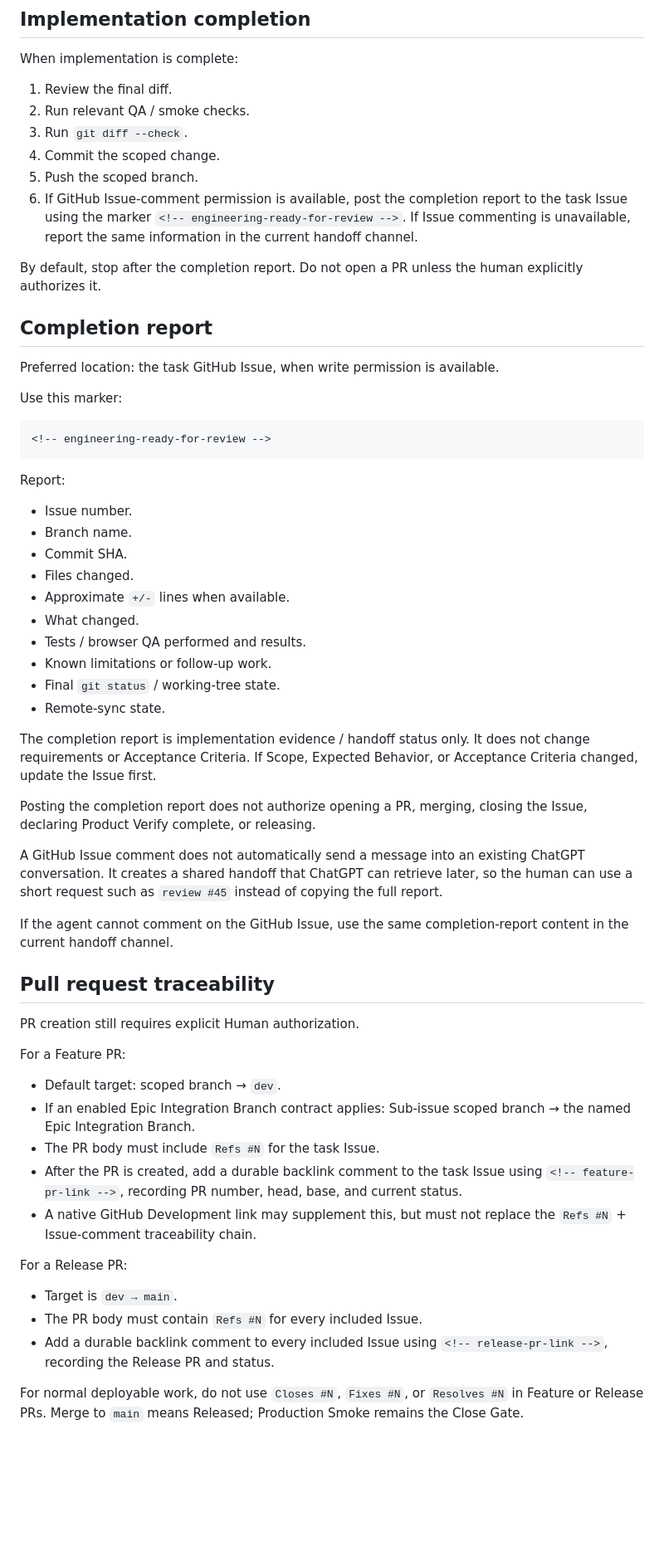
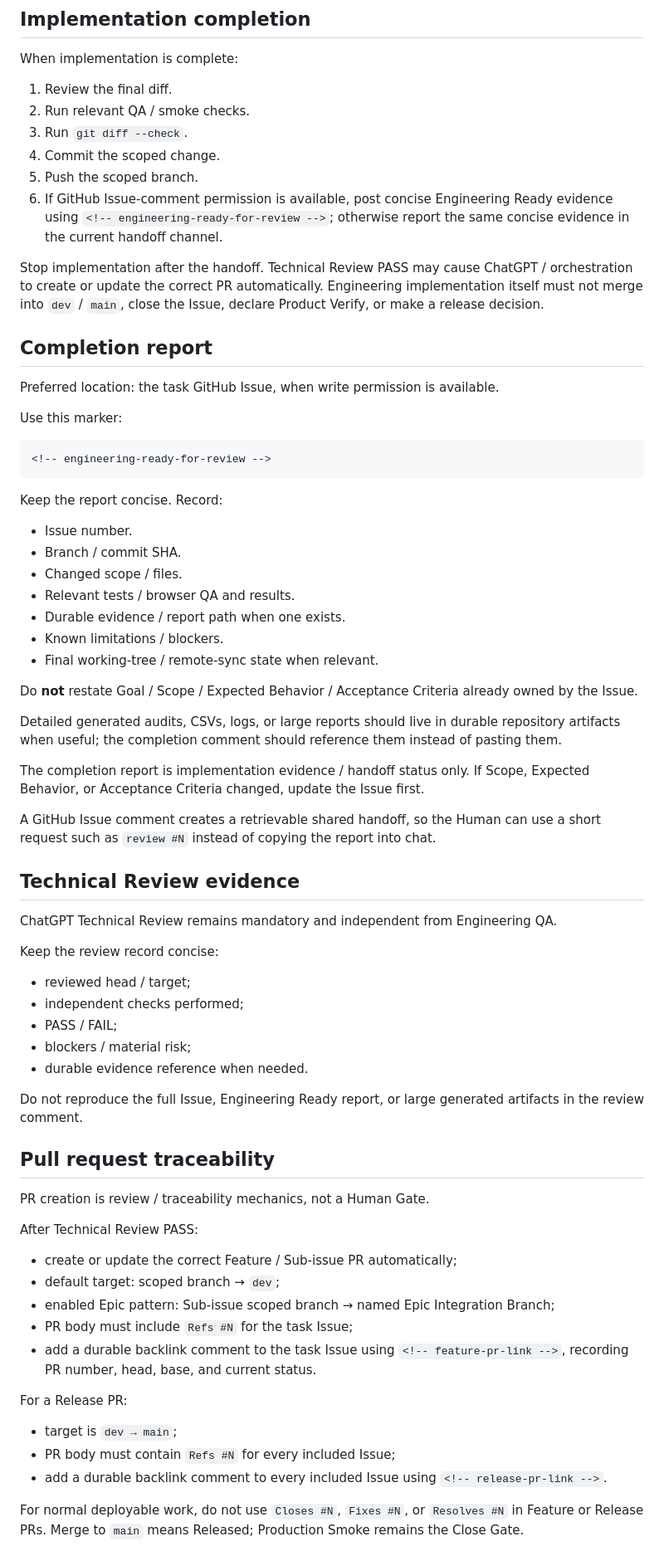
Before and after one commit to Naiyi-Chia/pmp-trainer, a Markdown page: AGENTS.md, the part around one of its changes. Shown at 83% size. GitHub-like rendering; blank space fills up the shorter version.

````diff
--- a/AGENTS.md
+++ b/AGENTS.md
@@ -79,9 +82,9 @@ When implementation is complete:
 3. Run `git diff --check`.
 4. Commit the scoped change.
 5. Push the scoped branch.
-6. If GitHub Issue-comment permission is available, post the completion report to the task Issue using the marker `<!-- engineering-ready-for-review -->`. If Issue commenting is unavailable, report the same information in the current handoff channel.
+6. If GitHub Issue-comment permission is available, post concise Engineering Ready evidence using `<!-- engineering-ready-for-review -->`; otherwise report the same concise evidence in the current handoff channel.
 
-By default, stop after the completion report. Do not open a PR unless the human explicitly authorizes it.
+Stop implementation after the handoff. Technical Review PASS may cause ChatGPT / orchestration to create or update the correct PR automatically. Engineering implementation itself must not merge into `dev` / `main`, close the Issue, declare Product Verify, or make a release decision.
 
 ## Completion report
 Preferred location: the task GitHub Issue, when write permission is available.
@@ -92,40 +95,49 @@ Use this marker:
 <!-- engineering-ready-for-review -->
 ```
 
-Report:
+Keep the report concise. Record:
 - Issue number.
-- Branch name.
-- Commit SHA.
-- Files changed.
-- Approximate `+/-` lines when available.
-- What changed.
-- Tests / browser QA performed and results.
-- Known limitations or follow-up work.
-- Final `git status` / working-tree state.
-- Remote-sync state.
+- Branch / commit SHA.
+- Changed scope / files.
+- Relevant tests / browser QA and results.
+- Durable evidence / report path when one exists.
+- Known limitations / blockers.
+- Final working-tree / remote-sync state when relevant.
 
-The completion report is implementation evidence / handoff status only. It does not change requirements or Acceptance Criteria. If Scope, Expected Behavior, or Acceptance Criteria changed, update the Issue first.
+Do **not** restate Goal / Scope / Expected Behavior / Acceptance Criteria already owned by the Issue.
 
-Posting the completion report does not authorize opening a PR, merging, closing the Issue, declaring Product Verify complete, or releasing.
+Detailed generated audits, CSVs, logs, or large reports should live in durable repository artifacts when useful; the completion comment should reference them instead of pasting them.
 
-A GitHub Issue comment does not automatically send a message into an existing ChatGPT conversation. It creates a shared handoff that ChatGPT can retrieve later, so the human can use a short request such as `review #45` instead of copying the full report.
+The completion report is implementation evidence / handoff status only. If Scope, Expected Behavior, or Acceptance Criteria changed, update the Issue first.
 
-If the agent cannot comment on the GitHub Issue, use the same completion-report content in the current handoff channel.
+A GitHub Issue comment creates a retrievable shared handoff, so the Human can use a short request such as `review #N` instead of copying the report into chat.
+
+## Technical Review evidence
+ChatGPT Technical Review remains mandatory and independent from Engineering QA.
+
+Keep the review record concise:
+- reviewed head / target;
+- independent checks performed;
+- PASS / FAIL;
+- blockers / material risk;
+- durable evidence reference when needed.
+
+Do not reproduce the full Issue, Engineering Ready report, or large generated artifacts in the review comment.
 
 ## Pull request traceability
-PR creation still requires explicit Human authorization.
+PR creation is review / traceability mechanics, not a Human Gate.
 
-For a Feature PR:
-- Default target: scoped branch → `dev`.
-- If an enabled Epic Integration Branch contract applies: Sub-issue scoped branch → the named Epic Integration Branch.
-- The PR body must include `Refs #N` for the task Issue.
-- After the PR is created, add a durable backlink comment to the task Issue using `<!-- feature-pr-link -->`, recording PR number, head, base, and current status.
-- A native GitHub Development link may supplement this, but must not replace the `Refs #N` + Issue-comment traceability chain.
+After Technical Review PASS:
+- create or update the correct Feature / Sub-issue PR automatically;
+- default target: scoped branch → `dev`;
+- enabled Epic pattern: Sub-issue scoped branch → named Epic Integration Branch;
+- PR body must include `Refs #N` for the task Issue;
+- add a durable backlink comment to the task Issue using `<!-- feature-pr-link -->`, recording PR number, head, base, and current status.
 
 For a Release PR:
-- Target is `dev → main`.
-- The PR body must contain `Refs #N` for every included Issue.
-- Add a durable backlink comment to every included Issue using `<!-- release-pr-link -->`, recording the Release PR and status.
+- target is `dev → main`;
+- PR body must contain `Refs #N` for every included Issue;
+- add a durable backlink comment to every included Issue using `<!-- release-pr-link -->`.
 
 For normal deployable work, do not use `Closes #N`, `Fixes #N`, or `Resolves #N` in Feature or Release PRs. Merge to `main` means Released; Production Smoke remains the Close Gate.
 
````
Also changed, not shown: other parts of AGENTS.md (+58 -52 lines).
